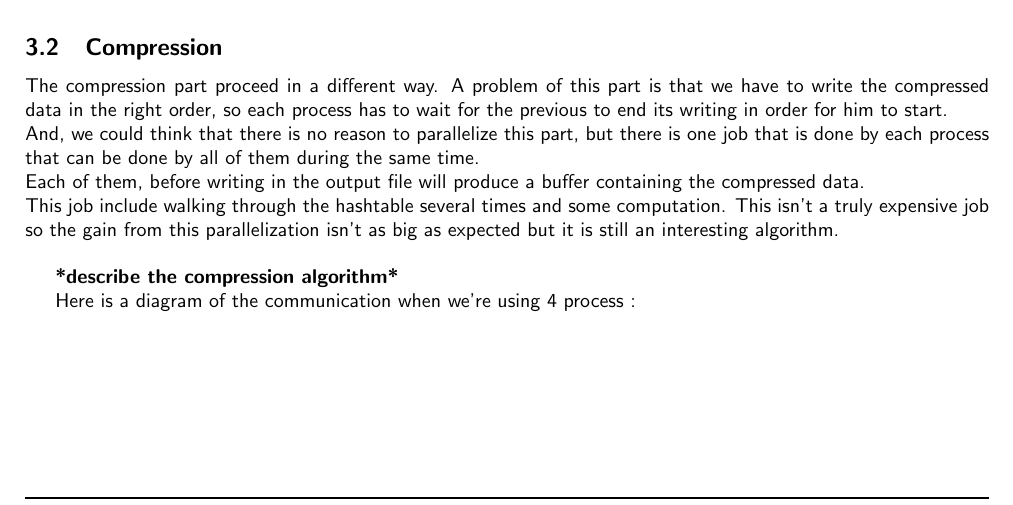
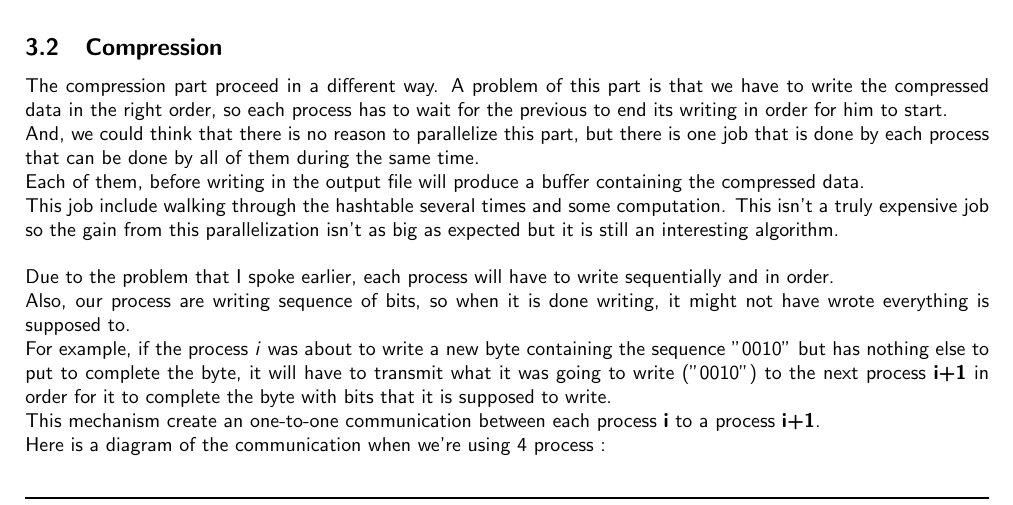
Before and after one commit to LuK74/HuffmanMPI, a LaTeX document (REPORT/main.tex, which reads REPORT/mpi.tex): part of page 7 of 8, cut so that both start at the same text. Compiled offline with pdfLaTeX.

Commit message:
Report modified

```diff
--- a/REPORT/mpi.tex
+++ b/REPORT/mpi.tex
@@ -38,9 +38,11 @@ The compression part proceed in a different way. A problem of this part is that
 And, we could think that there is no reason to parallelize this part, but there is one job that is done by each process that can be done by all of them during the same time.\\
 Each of them, before writing in the output file will produce a buffer containing the compressed data.\\
 This job include walking through the hashtable several times and some computation. This isn't a truly expensive job so the gain from this parallelization isn't as big as expected but it is still an interesting algorithm.\\
-
-\textbf{*describe the compression algorithm*}
-
+\\
+Due to the problem that I spoke earlier, each process will have to write sequentially and in order.\\
+Also, our process are writing sequence of bits, so when it is done writing, it might not have wrote everything is supposed to.\\
+For example, if the process \textit{i} was about to write a new byte containing the sequence "0010" but has nothing else to put to complete the byte, it will have to transmit what it was going to write ("0010") to the next process \textbf{i+1} in order for it to complete the byte with bits that it is supposed to write.\\
+This mechanism create an one-to-one communication between each process \textbf{i} to a process \textbf{i+1}.\\
 Here is a diagram of the communication when we're using 4 process :
 \begin{figure}[H]
 \centering
```
Also changed, not shown: REPORT/main.pdf, 2 other files.
